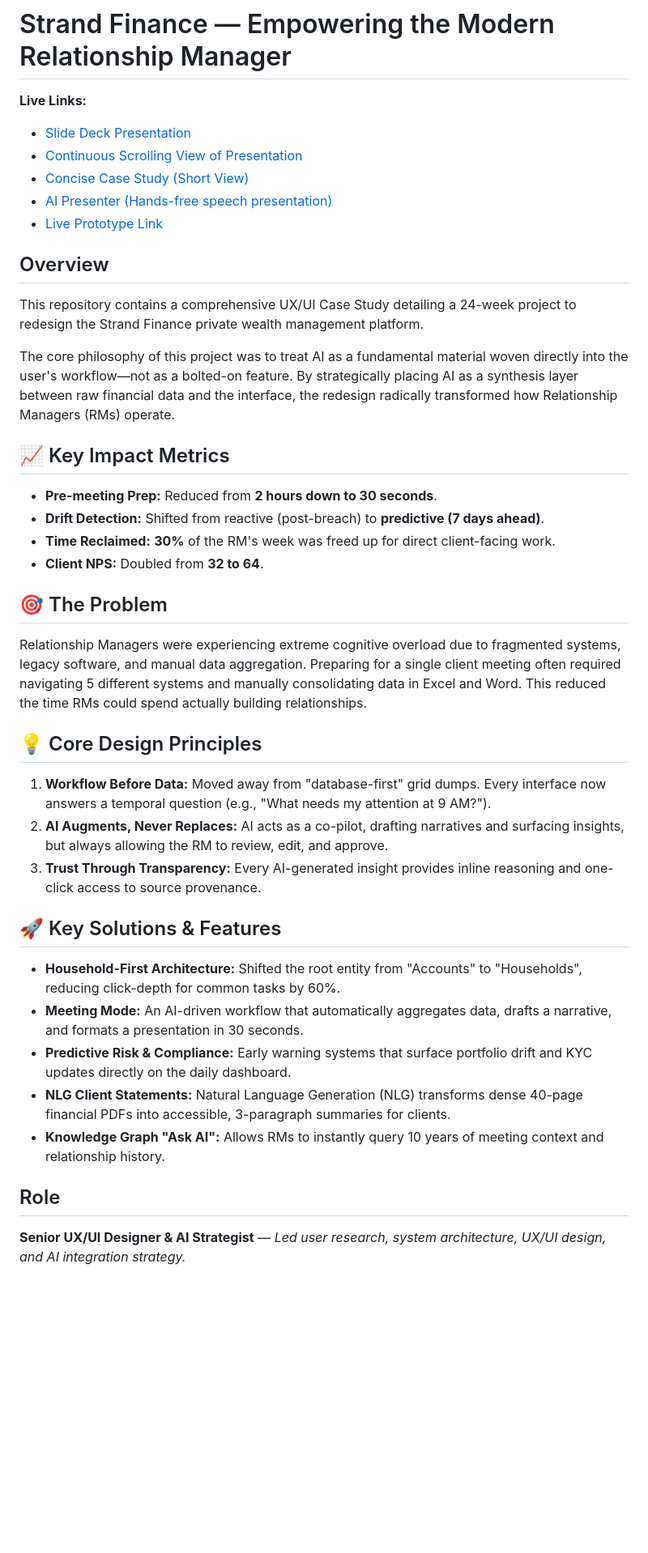
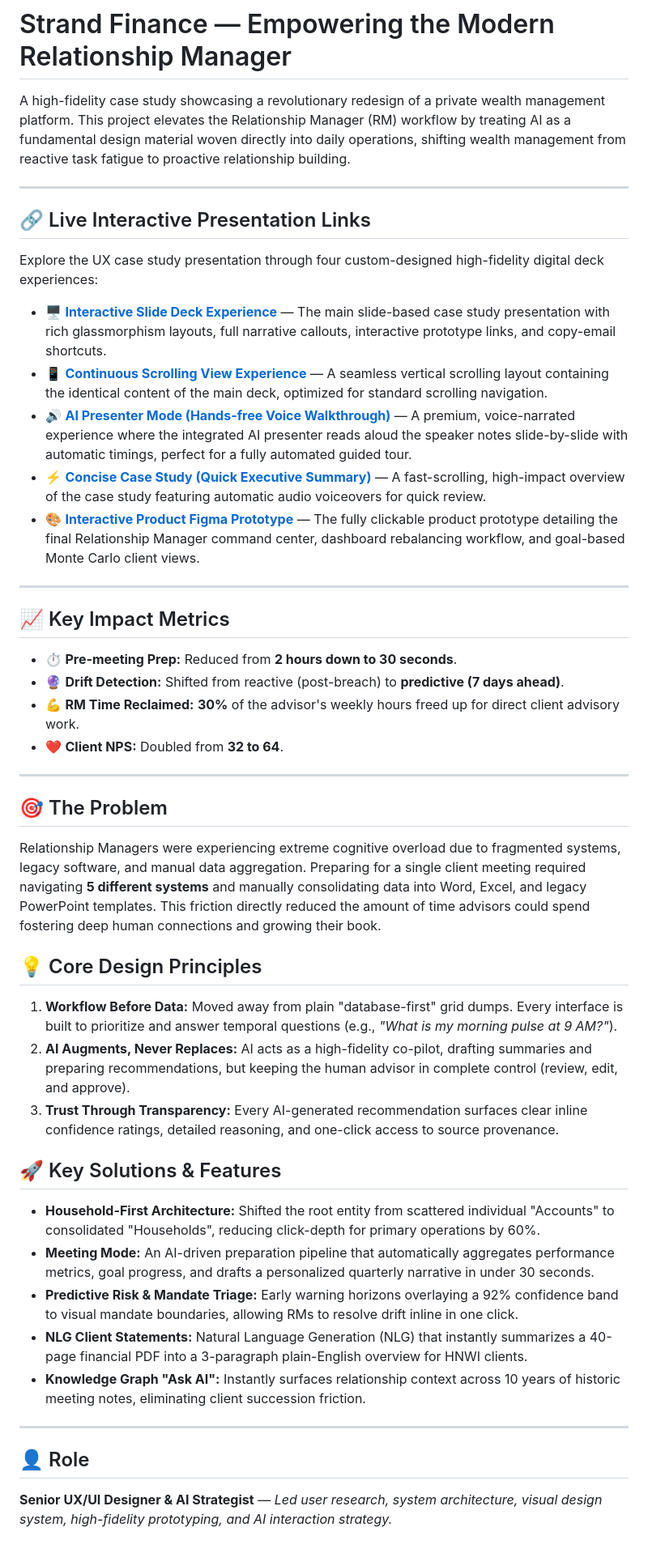
Before and after one commit to ParthParekh97/strand_finance_wm, a Markdown page: README.md, the part around the change. Shown at 81% size. Drawn GitHub-style; blank space fills up the shorter version.

Commit message:
Update README.md with high-fidelity live presentation and Figma prototype links

```diff
--- a/README.md
+++ b/README.md
@@ -1,36 +1,45 @@
 # Strand Finance — Empowering the Modern Relationship Manager
 
-**Live Links:**
-*   [Slide Deck Presentation](https://parthparekh97.github.io/strand_finance_wm/#1)
-*   [Continuous Scrolling View of Presentation](https://parthparekh97.github.io/strand_finance_wm/Strand%20Finance%20Case%20Study%20(Scrolling).html)
-*   [Concise Case Study (Short View)](https://parthparekh97.github.io/strand_finance_wm/Strand%20Finance%20Case%20Study%20(Concise).html)
-*   [AI Presenter (Hands-free speech presentation)](https://parthparekh97.github.io/strand_finance_wm/Strand%20Finance%20Case%20Study%20(AI%20Presenter).html)
-*   [Live Prototype Link](https://erase-visa-66779715.figma.site/)
-## Overview
-This repository contains a comprehensive UX/UI Case Study detailing a 24-week project to redesign the Strand Finance private wealth management platform.
+A high-fidelity case study showcasing a revolutionary redesign of a private wealth management platform. This project elevates the Relationship Manager (RM) workflow by treating AI as a fundamental design material woven directly into daily operations, shifting wealth management from reactive task fatigue to proactive relationship building.
 
-The core philosophy of this project was to treat AI as a fundamental material woven directly into the user's workflow—not as a bolted-on feature. By strategically placing AI as a synthesis layer between raw financial data and the interface, the redesign radically transformed how Relationship Managers (RMs) operate.
+---
+
+## 🔗 Live Interactive Presentation Links
+
+Explore the UX case study presentation through four custom-designed high-fidelity digital deck experiences:
+
+*   🖥️ **[Interactive Slide Deck Experience](https://parthparekh97.github.io/strand_finance_wm/Strand%20Finance%20Case%20Study.html)** — The main slide-based case study presentation with rich glassmorphism layouts, full narrative callouts, interactive prototype links, and copy-email shortcuts.
+*   📱 **[Continuous Scrolling View Experience](https://parthparekh97.github.io/strand_finance_wm/Strand%20Finance%20Case%20Study%20(Scrolling).html)** — A seamless vertical scrolling layout containing the identical content of the main deck, optimized for standard scrolling navigation.
+*   🔊 **[AI Presenter Mode (Hands-free Voice Walkthrough)](https://parthparekh97.github.io/strand_finance_wm/Strand%20Finance%20Case%20Study%20(AI%20Presenter).html)** — A premium, voice-narrated experience where the integrated AI presenter reads aloud the speaker notes slide-by-slide with automatic timings, perfect for a fully automated guided tour.
+*   ⚡ **[Concise Case Study (Quick Executive Summary)](https://parthparekh97.github.io/strand_finance_wm/Strand%20Finance%20Case%20Study%20(Concise).html)** — A fast-scrolling, high-impact overview of the case study featuring automatic audio voiceovers for quick review.
+*   🎨 **[Interactive Product Figma Prototype](https://erase-visa-66779715.figma.site/)** — The fully clickable product prototype detailing the final Relationship Manager command center, dashboard rebalancing workflow, and goal-based Monte Carlo client views.
+
+---
 
 ## 📈 Key Impact Metrics
-*   **Pre-meeting Prep:** Reduced from **2 hours down to 30 seconds**.
-*   **Drift Detection:** Shifted from reactive (post-breach) to **predictive (7 days ahead)**.
-*   **Time Reclaimed:** **30%** of the RM's week was freed up for direct client-facing work.
-*   **Client NPS:** Doubled from **32 to 64**.
+*   ⏱️ **Pre-meeting Prep:** Reduced from **2 hours down to 30 seconds**.
+*   🔮 **Drift Detection:** Shifted from reactive (post-breach) to **predictive (7 days ahead)**.
+*   💪 **RM Time Reclaimed:** **30%** of the advisor's weekly hours freed up for direct client advisory work.
+*   ❤️ **Client NPS:** Doubled from **32 to 64**.
+
+---
 
 ## 🎯 The Problem
-Relationship Managers were experiencing extreme cognitive overload due to fragmented systems, legacy software, and manual data aggregation. Preparing for a single client meeting often required navigating 5 different systems and manually consolidating data in Excel and Word. This reduced the time RMs could spend actually building relationships.
+Relationship Managers were experiencing extreme cognitive overload due to fragmented systems, legacy software, and manual data aggregation. Preparing for a single client meeting required navigating **5 different systems** and manually consolidating data into Word, Excel, and legacy PowerPoint templates. This friction directly reduced the amount of time advisors could spend fostering deep human connections and growing their book.
 
 ## 💡 Core Design Principles
-1.  **Workflow Before Data:** Moved away from "database-first" grid dumps. Every interface now answers a temporal question (e.g., "What needs my attention at 9 AM?").
-2.  **AI Augments, Never Replaces:** AI acts as a co-pilot, drafting narratives and surfacing insights, but always allowing the RM to review, edit, and approve.
-3.  **Trust Through Transparency:** Every AI-generated insight provides inline reasoning and one-click access to source provenance.
+1.  **Workflow Before Data:** Moved away from plain "database-first" grid dumps. Every interface is built to prioritize and answer temporal questions (e.g., *"What is my morning pulse at 9 AM?"*).
+2.  **AI Augments, Never Replaces:** AI acts as a high-fidelity co-pilot, drafting summaries and preparing recommendations, but keeping the human advisor in complete control (review, edit, and approve).
+3.  **Trust Through Transparency:** Every AI-generated recommendation surfaces clear inline confidence ratings, detailed reasoning, and one-click access to source provenance.
 
 ## 🚀 Key Solutions & Features
-*   **Household-First Architecture:** Shifted the root entity from "Accounts" to "Households", reducing click-depth for common tasks by 60%.
-*   **Meeting Mode:** An AI-driven workflow that automatically aggregates data, drafts a narrative, and formats a presentation in 30 seconds.
-*   **Predictive Risk & Compliance:** Early warning systems that surface portfolio drift and KYC updates directly on the daily dashboard.
-*   **NLG Client Statements:** Natural Language Generation (NLG) transforms dense 40-page financial PDFs into accessible, 3-paragraph summaries for clients.
-*   **Knowledge Graph "Ask AI":** Allows RMs to instantly query 10 years of meeting context and relationship history.
+*   **Household-First Architecture:** Shifted the root entity from scattered individual "Accounts" to consolidated "Households", reducing click-depth for primary operations by 60%.
+*   **Meeting Mode:** An AI-driven preparation pipeline that automatically aggregates performance metrics, goal progress, and drafts a personalized quarterly narrative in under 30 seconds.
+*   **Predictive Risk & Mandate Triage:** Early warning horizons overlaying a 92% confidence band to visual mandate boundaries, allowing RMs to resolve drift inline in one click.
+*   **NLG Client Statements:** Natural Language Generation (NLG) that instantly summarizes a 40-page financial PDF into a 3-paragraph plain-English overview for HNWI clients.
+*   **Knowledge Graph "Ask AI":** Instantly surfaces relationship context across 10 years of historic meeting notes, eliminating client succession friction.
 
-## Role
-**Senior UX/UI Designer & AI Strategist** — *Led user research, system architecture, UX/UI design, and AI integration strategy.*
+---
+
+## 👤 Role
+**Senior UX/UI Designer & AI Strategist** — *Led user research, system architecture, visual design system, high-fidelity prototyping, and AI interaction strategy.*
```
